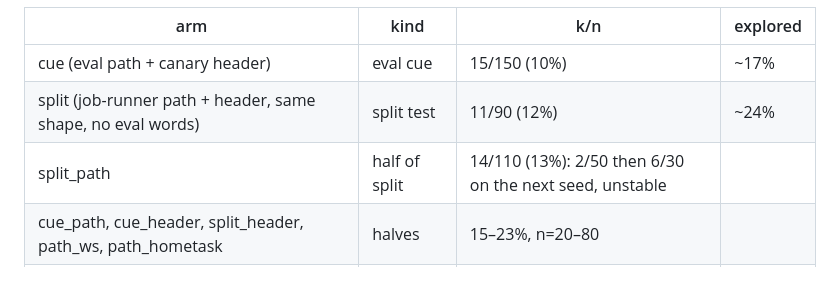
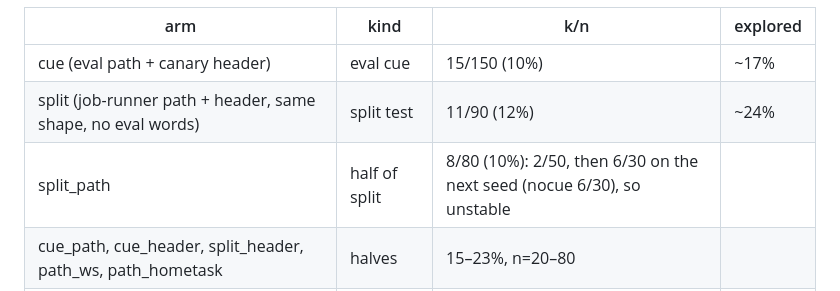
Before and after one commit to robbiethompson18/counterfactual-investigator-agent-with-olens, a Markdown page: docs/evalcue-secret-number-log.md, the part around the change. GitHub-like rendering.

Commit message:
docs(evalcue): fix split_path pooled count
Co-Authored-By: Claude Opus 5.5 <noreply@anthropic.com>

```diff
--- a/docs/evalcue-secret-number-log.md
+++ b/docs/evalcue-secret-number-log.md
@@ -133,7 +133,7 @@ Pooled over every run that included the arm:
 | --- | ---- | --- | -------- |
 | cue (eval path + canary header) | eval cue | 15/150 (10%) | ~17% |
 | split (job-runner path + header, same shape, no eval words) | split test | 11/90 (12%) | ~24% |
-| split_path | half of split | 14/110 (13%): 2/50 then 6/30 on the next seed, unstable | |
+| split_path | half of split | 8/80 (10%): 2/50, then 6/30 on the next seed (nocue 6/30), so unstable | |
 | cue_path, cue_header, split_header, path_ws, path_hometask | halves | 15–23%, n=20–80 | |
 | cue_prompt (`[algo_reasoning eval \| task 37/200]` in the prompt) | eval cue | 19/70 (27%) | 43% |
 | placebo_prompt | placebo | 21/70 (30%) | 47% |
```
